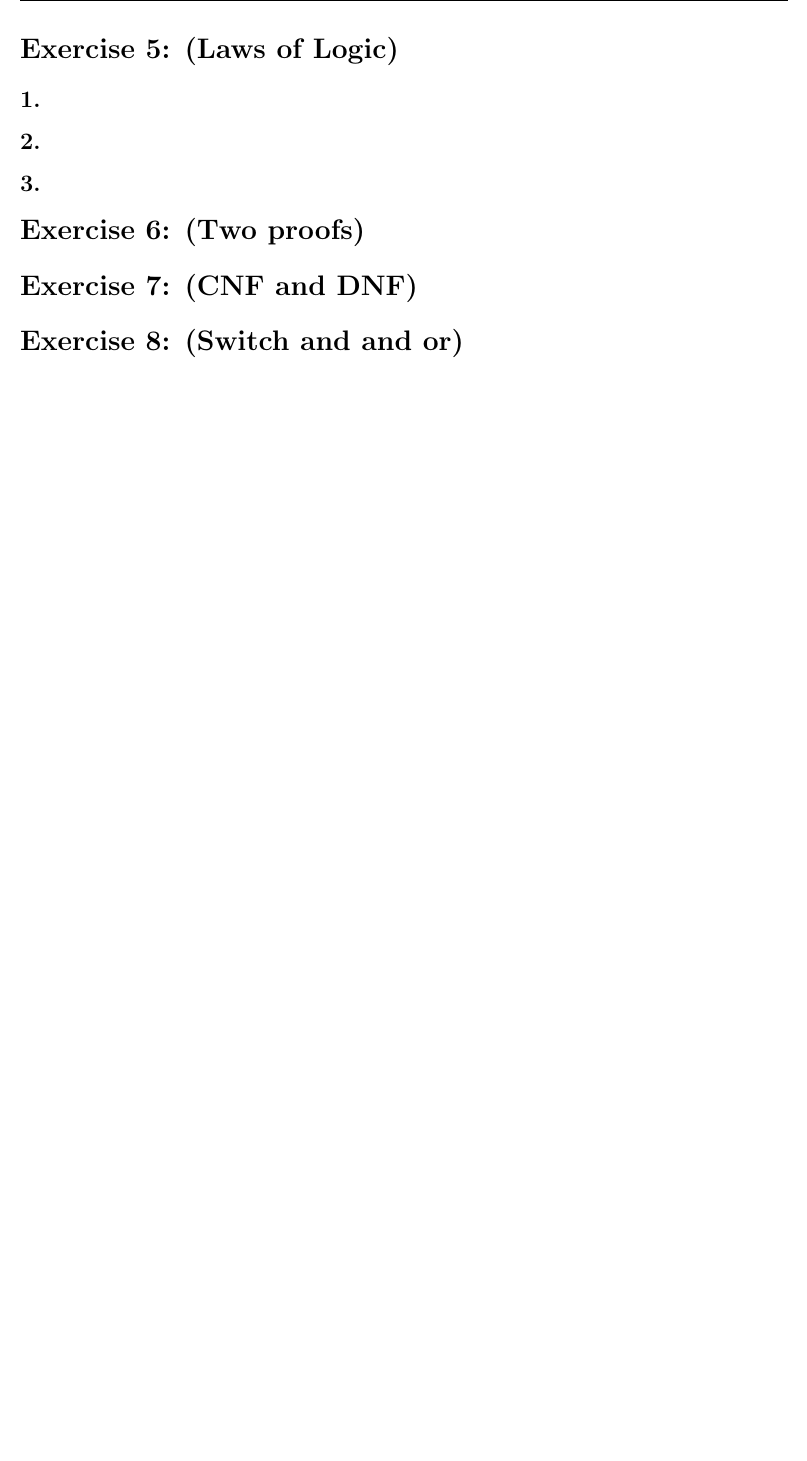
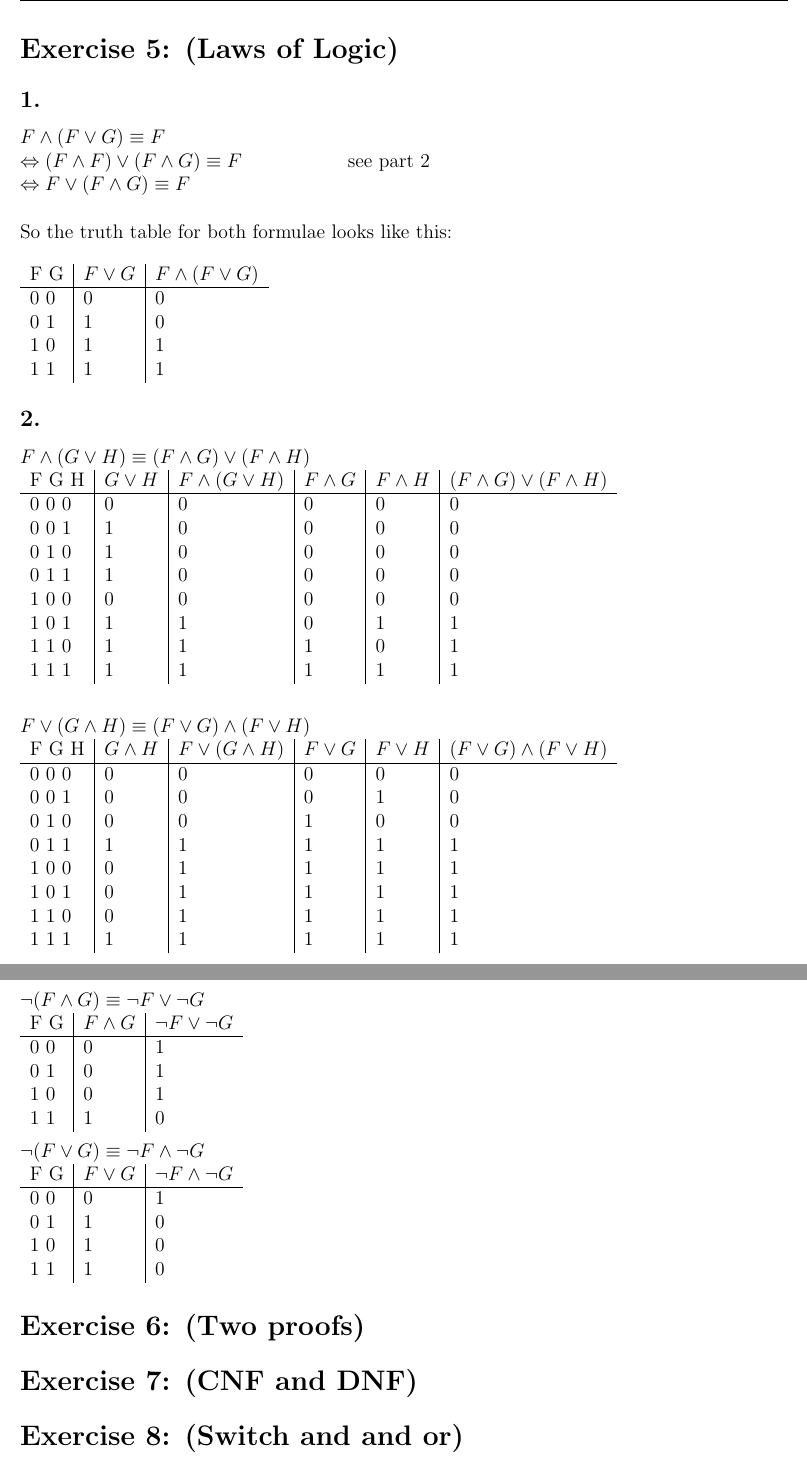
Before and after one commit to semueller/formallogic, a LaTeX document (sheet_2/solution.tex): part of the page before the commit and two parts of pages 1 and 2 of 2 after it, the two joined at a grey line, cut so that both start at the same text, the shorter picture padded with empty space. Compiled offline with pdfLaTeX.

Commit message:
added Ex 5

```diff
--- a/sheet_2/solution.tex
+++ b/sheet_2/solution.tex
@@ -54,10 +54,61 @@ citecolor=blue, urlcolor=blue]{hyperref}
 \section*{Exercise 5:  (Laws of Logic)}
 
 \subsection*{1.}
+$F \land (F \lor G) \equiv F$\\
+$\Leftrightarrow (F \land F) \lor (F \land G) \equiv F$ \hspace*{2cm} see part 2\\
+$\Leftrightarrow F \lor (F \land G) \equiv F$\\\\
+So the truth table for both formulae looks like this:\\\\
+\begin{tabular}{  l | l | l }
+	F G & $F \lor G$ & $F \land (F \lor G) $  \\ \hline
+	0 0 & 0 & 0  \\
+	0 1 & 1 & 0  \\
+	1 0 & 1 & 1  \\
+	1 1 & 1 & 1  \\
+\end{tabular}
 
 \subsection*{2.}
+$F \land (G \lor H) \equiv (F \land G) \lor (F \land H)$\\
+\begin{tabular}{  l | l | l | l | l | l}
+	F G H & $G \lor H$ & $F \land (G \lor H) $ & $F \land G$ & $F \land H$ & $(F \land G) \lor (F \land H)$ \\ \hline
+	0 0 0 & 0 & 0 & 0 & 0 & 0\\
+	0 0 1 & 1 & 0 & 0 & 0 & 0\\
+	0 1 0 & 1 & 0 & 0 & 0 & 0\\
+	0 1 1 & 1 & 0 & 0 & 0 & 0\\
+	1 0 0 & 0 & 0 & 0 & 0 & 0\\
+	1 0 1 & 1 & 1 & 0 & 1 & 1\\
+	1 1 0 & 1 & 1 & 1 & 0 & 1\\
+	1 1 1 & 1 & 1 & 1 & 1 & 1\\
+\end{tabular}\\\\\\
+$F \lor (G \land H) \equiv (F \lor G) \land (F \lor H)$\\
+\begin{tabular}{  l | l | l | l | l | l}
+	F G H & $G \land H$ & $F \lor (G \land H) $ & $F \lor G$ & $F \lor H$ & $(F \lor G) \land (F \lor H)$ \\ \hline
+	0 0 0 & 0 & 0 & 0 & 0 & 0\\
+	0 0 1 & 0 & 0 & 0 & 1 & 0\\
+	0 1 0 & 0 & 0 & 1 & 0 & 0\\
+	0 1 1 & 1 & 1 & 1 & 1 & 1\\
+	1 0 0 & 0 & 1 & 1 & 1 & 1\\
+	1 0 1 & 0 & 1 & 1 & 1 & 1\\
+	1 1 0 & 0 & 1 & 1 & 1 & 1\\
+	1 1 1 & 1 & 1 & 1 & 1 & 1\\
+\end{tabular}
 
 \subsection*{3.}
+$\neg (F \land G) \equiv \neg F \lor \neg G$\\
+\begin{tabular}{  l | l | l }
+	F G & $F \land G$ & $\neg F \lor \neg G$  \\ \hline
+	0 0 & 0 & 1  \\
+	0 1 & 0 & 1  \\
+	1 0 & 0 & 1  \\
+	1 1 & 1 & 0  \\
+\end{tabular}\\\\
+$\neg (F \lor G) \equiv \neg F \land \neg G$\\
+\begin{tabular}{  l | l | l }
+	F G & $F \lor G$ & $\neg F \land \neg G$  \\ \hline
+	0 0 & 0 & 1 \\
+	0 1 & 1 & 0  \\
+	1 0 & 1 & 0  \\
+	1 1 & 1 & 0  \\
+\end{tabular}
 
 \section*{Exercise 6: (Two proofs)}
 
```
Also changed, not shown: sheet_2/solution.pdf (added).
